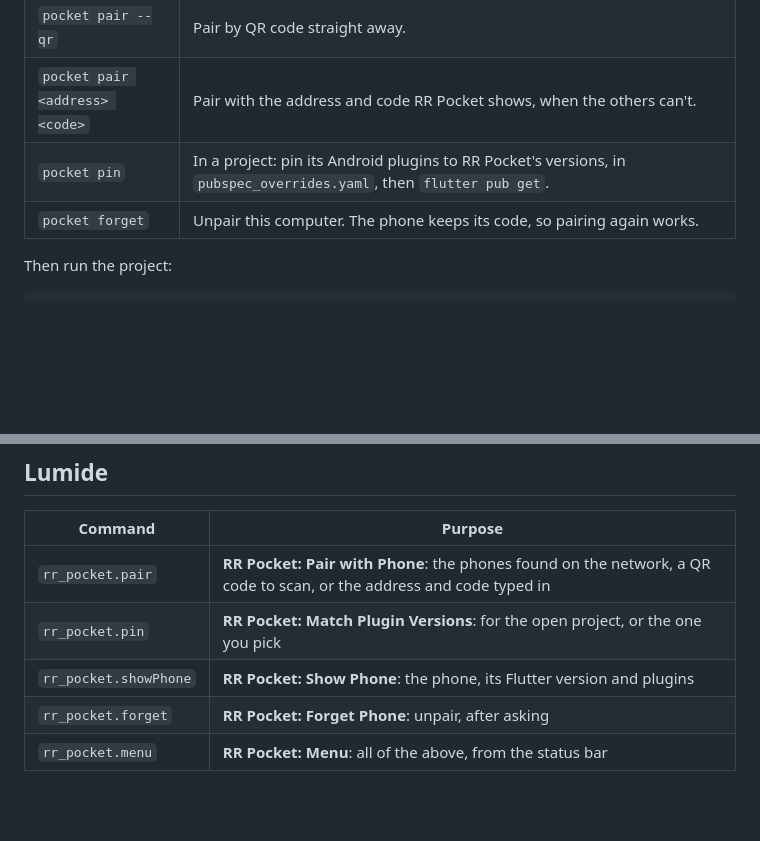
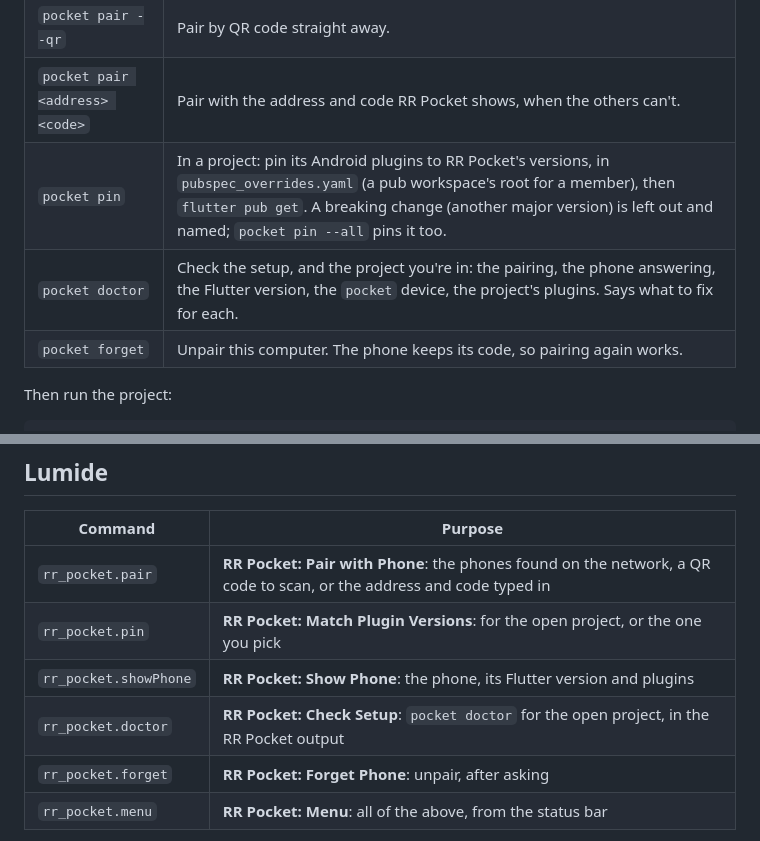
Before and after one commit to SoFluffyOS/rr_pocket, a Markdown page: desktop/README.md, 2 parts joined by grey strips. Rendered like a GitHub page; blank space fills up the shorter version.

Commit message:
docs: pocket doctor and Check Setup

```diff
--- a/desktop/README.md
+++ b/desktop/README.md
@@ -40,7 +40,8 @@ Lumide's Plugins pane.
 | `pocket pair` | Pair with the phone and add the `pocket` device to Flutter. Once. Finds the phone on the network (tap Allow on it), or shows a QR code to scan with RR Pocket when it can't. |
 | `pocket pair --qr` | Pair by QR code straight away. |
 | `pocket pair <address> <code>` | Pair with the address and code RR Pocket shows, when the others can't. |
-| `pocket pin` | In a project: pin its Android plugins to RR Pocket's versions, in `pubspec_overrides.yaml`, then `flutter pub get`. |
+| `pocket pin` | In a project: pin its Android plugins to RR Pocket's versions, in `pubspec_overrides.yaml` (a pub workspace's root for a member), then `flutter pub get`. A breaking change (another major version) is left out and named; `pocket pin --all` pins it too. |
+| `pocket doctor` | Check the setup, and the project you're in: the pairing, the phone answering, the Flutter version, the `pocket` device, the project's plugins. Says what to fix for each. |
 | `pocket forget` | Unpair this computer. The phone keeps its code, so pairing again works. |
 
 Then run the project:
@@ -61,6 +62,7 @@ lacks gets a warning: calls to it throw `MissingPluginException`.
 | `rr_pocket.pair` | **RR Pocket: Pair with Phone**: the phones found on the network, a QR code to scan, or the address and code typed in |
 | `rr_pocket.pin` | **RR Pocket: Match Plugin Versions**: for the open project, or the one you pick |
 | `rr_pocket.showPhone` | **RR Pocket: Show Phone**: the phone, its Flutter version and plugins |
+| `rr_pocket.doctor` | **RR Pocket: Check Setup**: `pocket doctor` for the open project, in the RR Pocket output |
 | `rr_pocket.forget` | **RR Pocket: Forget Phone**: unpair, after asking |
 | `rr_pocket.menu` | **RR Pocket: Menu**: all of the above, from the status bar |
 
```
Also changed, not shown: README.md (+4 -0 lines).
